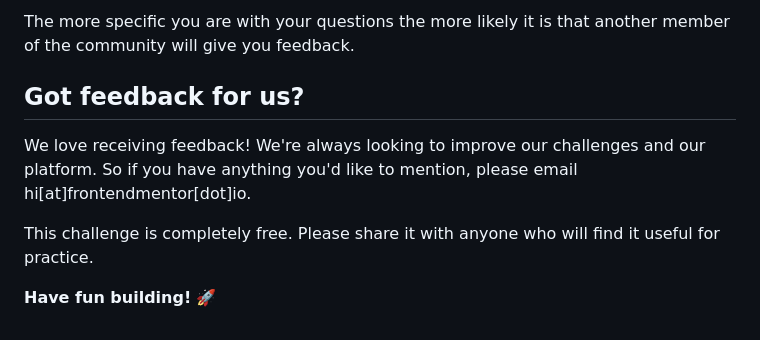
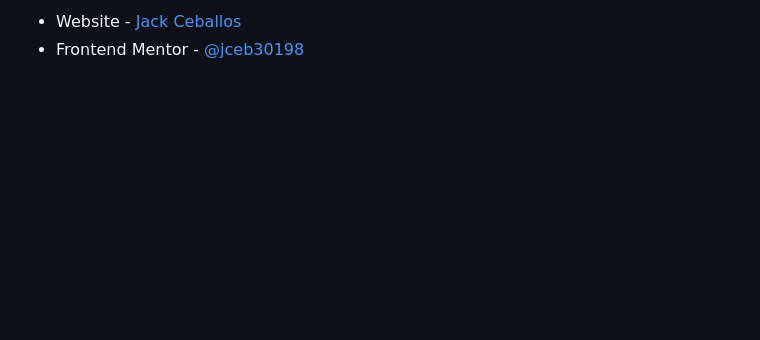
Before and after one commit to jceb30198/Order_Summary_Card_Challenge, a Markdown page: README.md, the part around the change printed below. Drawn GitHub-style; blank space fills up the shorter version.

```diff
--- a/README.md
+++ b/README.md
@@ -82,10 +116,3 @@ We provide templates to help you share your solution once you've submitted it on
 
-The more specific you are with your questions the more likely it is that another member of the community will give you feedback.
-
-## Got feedback for us?
-
-We love receiving feedback! We're always looking to improve our challenges and our platform. So if you have anything you'd like to mention, please email hi[at]frontendmentor[dot]io.
-
-This challenge is completely free. Please share it with anyone who will find it useful for practice.
-
-**Have fun building!** 🚀
+- Website - [Jack Ceballos](https://jceb30198.github.io/#/)
+- Frontend Mentor - [@jceb30198](https://www.frontendmentor.io/profile/jceb30198)
```
Also changed, not shown: other parts of README.md (+82 -48 lines), README-template.md (deleted, +0 -110 lines), images/desktop-1440px.png (added), images/mobile-375px.png (added), 2 other files.
